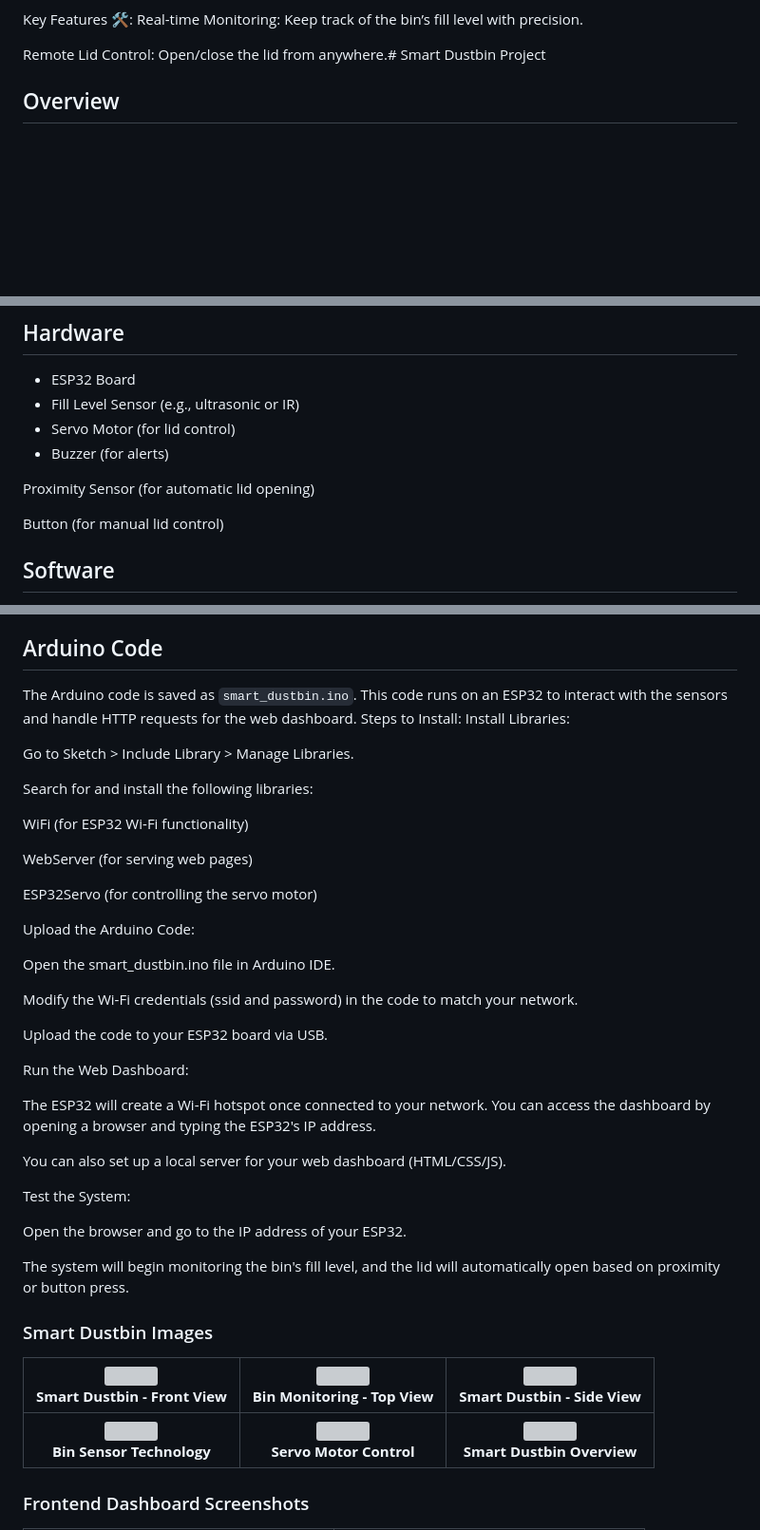
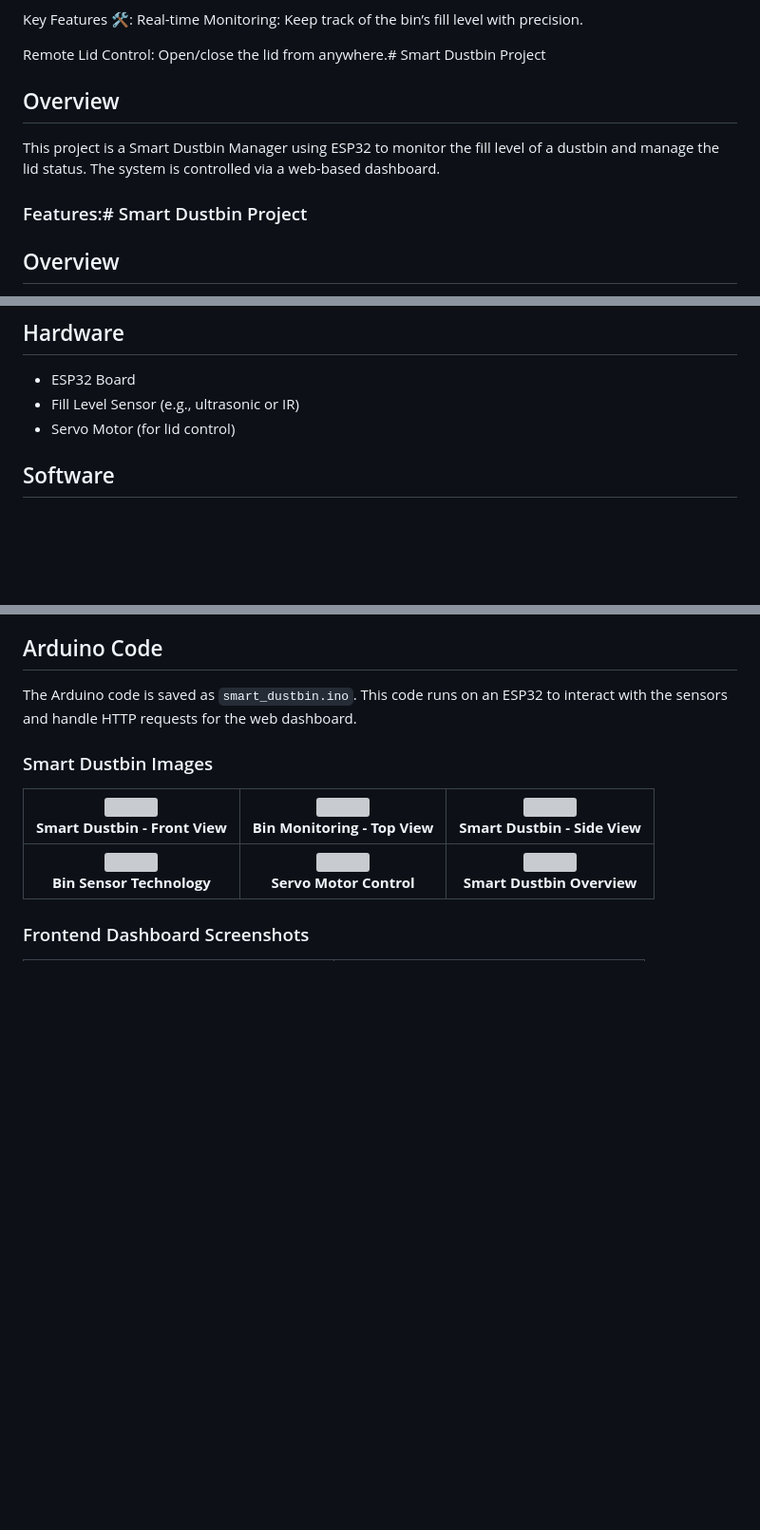
Before and after one commit to PrachiDhamanda/Smart_Dustbin_With_IOT, a Markdown page: README.md, 3 parts joined by grey strips. Shown at 95% size. Rendered like a GitHub page; blank space fills up the shorter version; grey boxes are pictures that could not be loaded.

```diff
--- a/README.md
+++ b/README.md
@@ -6,6 +6,11 @@ Key Features 🛠️:
 Real-time Monitoring: Keep track of the bin’s fill level with precision.
 
 Remote Lid Control: Open/close the lid from anywhere.# Smart Dustbin Project
+
+## Overview
+This project is a Smart Dustbin Manager using ESP32 to monitor the fill level of a dustbin and manage the lid status. The system is controlled via a web-based dashboard.
+
+### Features:# Smart Dustbin Project
 
 ## Overview
 This project is a Smart Dustbin Manager using ESP32 to monitor the fill level of a dustbin and manage the lid status. The system is controlled via a web-based dashboard.
@@ -20,11 +25,6 @@ This project is a Smart Dustbin Manager using ESP32 to monitor the fill level of
 - ESP32 Board
 - Fill Level Sensor (e.g., ultrasonic or IR)
 - Servo Motor (for lid control)
-- Buzzer (for alerts)
-
-Proximity Sensor (for automatic lid opening)
-
-Button (for manual lid control)
 
 ## Software
 - Arduino IDE for ESP32
@@ -44,38 +44,7 @@ Button (for manual lid control)
 
 ## Arduino Code
 The Arduino code is saved as `smart_dustbin.ino`. This code runs on an ESP32 to interact with the sensors and handle HTTP requests for the web dashboard.
-Steps to Install:
-Install Libraries:
 
-Go to Sketch > Include Library > Manage Libraries.
-
-Search for and install the following libraries:
-
-WiFi (for ESP32 Wi-Fi functionality)
-
-WebServer (for serving web pages)
-
-ESP32Servo (for controlling the servo motor)
-
-Upload the Arduino Code:
-
-Open the smart_dustbin.ino file in Arduino IDE.
-
-Modify the Wi-Fi credentials (ssid and password) in the code to match your network.
-
-Upload the code to your ESP32 board via USB.
-
-Run the Web Dashboard:
-
-The ESP32 will create a Wi-Fi hotspot once connected to your network. You can access the dashboard by opening a browser and typing the ESP32's IP address.
-
-You can also set up a local server for your web dashboard (HTML/CSS/JS).
-
-Test the System:
-
-Open the browser and go to the IP address of your ESP32.
-
-The system will begin monitoring the bin's fill level, and the lid will automatically open based on proximity or button press.
 ### Smart Dustbin Images
 
 | <img src="https://via.placeholder.com/300?text=Smart+Dustbin+Front" width="300"><br><b>Smart Dustbin - Front View</b> | <img src="https://via.placeholder.com/300?text=Bin+Monitoring+Top" width="300"><br><b>Bin Monitoring - Top View</b> | <img src="https://via.placeholder.com/300?text=Smart+Dustbin+Side" width="300"><br><b>Smart Dustbin - Side View</b> |
```
Also changed, not shown: other parts of README.md (+0 -92 lines).
